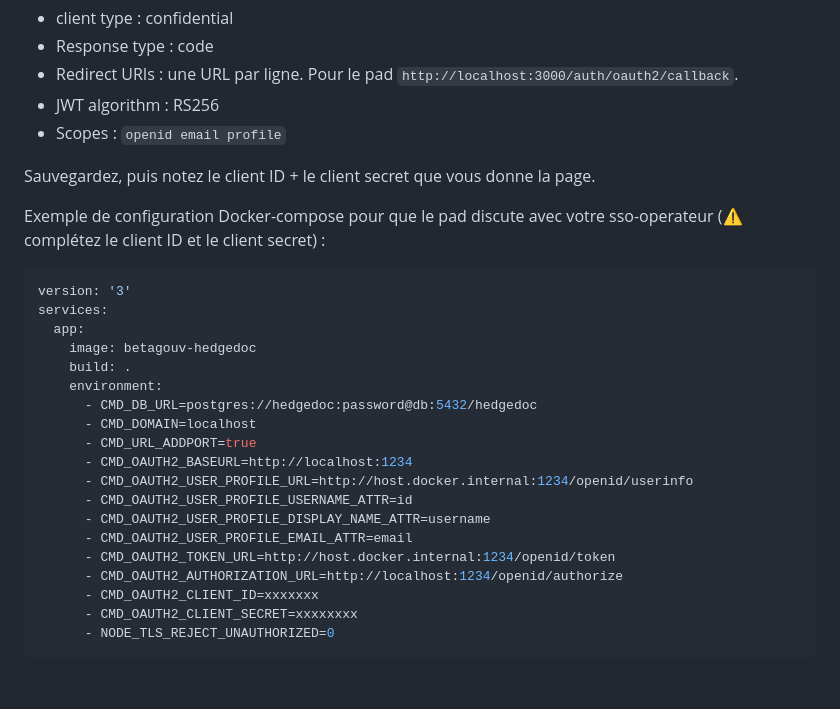
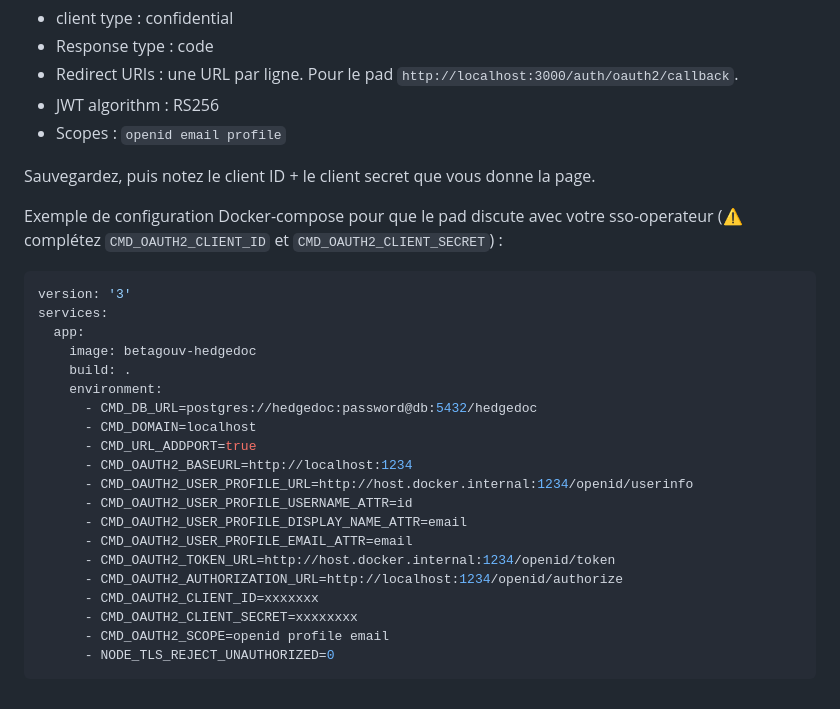
Before and after one commit to dinum-operateur/sso-operateur, a Markdown page: README.md, the part around the change. Rendered like a GitHub page.

Commit message:
Update readme for configuration of localhost pad

````diff
--- a/README.md
+++ b/README.md
@@ -89,7 +89,7 @@ D'abord, rendez-vous dans l'admin Django, section OpenID Connect Provider, pour
 
 Sauvegardez, puis notez le client ID + le client secret que vous donne la page.
 
-Exemple de configuration Docker-compose pour que le pad discute avec votre sso-operateur (:warning: complétez le client ID et le client secret) :
+Exemple de configuration Docker-compose pour que le pad discute avec votre sso-operateur (:warning: complétez `CMD_OAUTH2_CLIENT_ID` et `CMD_OAUTH2_CLIENT_SECRET`) :
 
 ```yaml
 version: '3'
@@ -104,11 +104,12 @@ services:
       - CMD_OAUTH2_BASEURL=http://localhost:1234
       - CMD_OAUTH2_USER_PROFILE_URL=http://host.docker.internal:1234/openid/userinfo
       - CMD_OAUTH2_USER_PROFILE_USERNAME_ATTR=id
-      - CMD_OAUTH2_USER_PROFILE_DISPLAY_NAME_ATTR=username
+      - CMD_OAUTH2_USER_PROFILE_DISPLAY_NAME_ATTR=email
       - CMD_OAUTH2_USER_PROFILE_EMAIL_ATTR=email
       - CMD_OAUTH2_TOKEN_URL=http://host.docker.internal:1234/openid/token
       - CMD_OAUTH2_AUTHORIZATION_URL=http://localhost:1234/openid/authorize
       - CMD_OAUTH2_CLIENT_ID=xxxxxxx
       - CMD_OAUTH2_CLIENT_SECRET=xxxxxxxx
+      - CMD_OAUTH2_SCOPE=openid profile email
       - NODE_TLS_REJECT_UNAUTHORIZED=0
 ```
````
